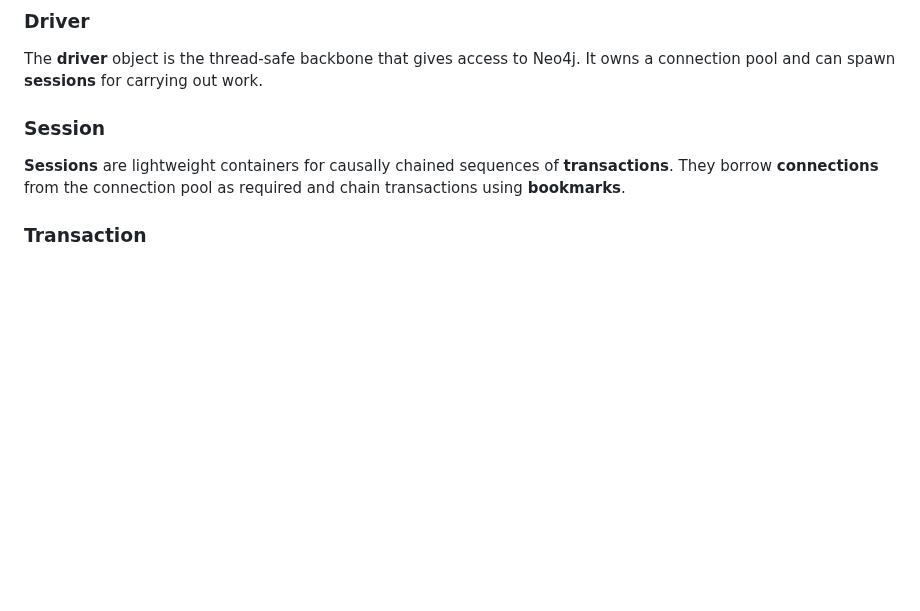
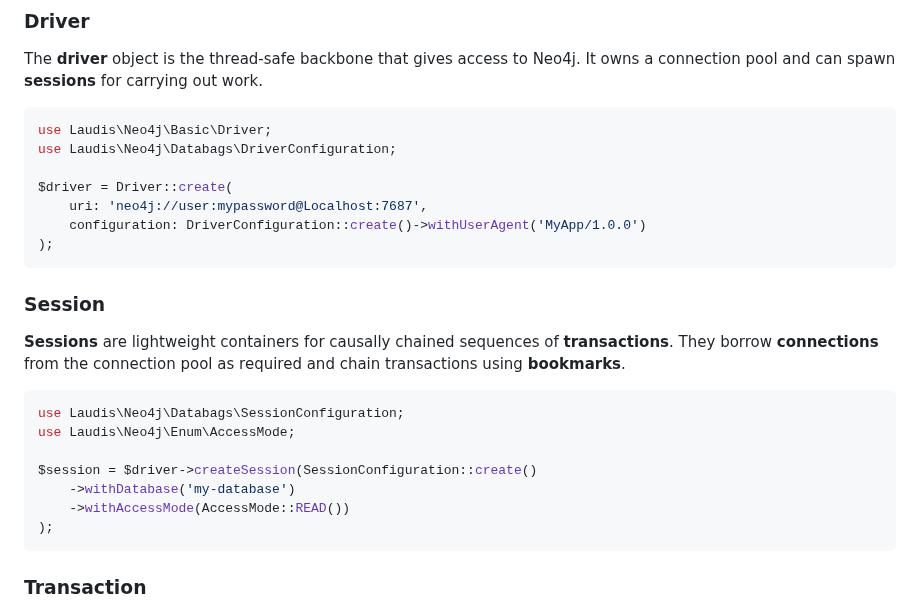
Before and after one commit to neo4j-php/neo4j-php-client, a Markdown page: README.md, the part around the change. Rendered like a GitHub page; blank space fills up the shorter version.

Commit message:
setup some more code examples

````diff
--- a/README.md
+++ b/README.md
@@ -375,9 +375,29 @@ A **client** manages **drivers** and routes the queries to the correct drivers b
 
 The **driver** object is the thread-safe backbone that gives access to Neo4j. It owns a connection pool and can spawn **sessions** for carrying out work.
 
+```php
+use Laudis\Neo4j\Basic\Driver;
+use Laudis\Neo4j\Databags\DriverConfiguration;
+
+$driver = Driver::create(
+    uri: 'neo4j://user:mypassword@Localhost:7687',
+    configuration: DriverConfiguration::create()->withUserAgent('MyApp/1.0.0')
+);
+```
+
 ### Session
 
 **Sessions** are lightweight containers for causally chained sequences of **transactions**. They borrow **connections** from the connection pool as required and chain transactions using **bookmarks**.
+
+```php
+use Laudis\Neo4j\Databags\SessionConfiguration;
+use Laudis\Neo4j\Enum\AccessMode;
+
+$session = $driver->createSession(SessionConfiguration::create()
+    ->withDatabase('my-database')
+    ->withAccessMode(AccessMode::READ())
+);
+```
 
 ### Transaction
 
````
